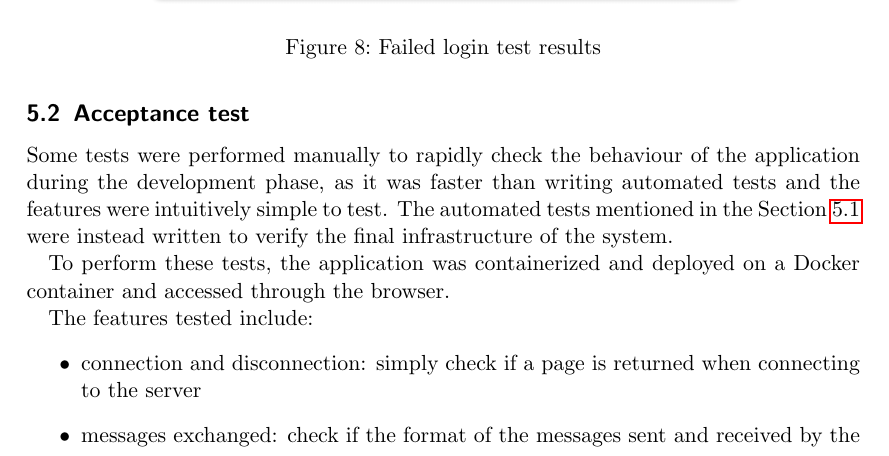
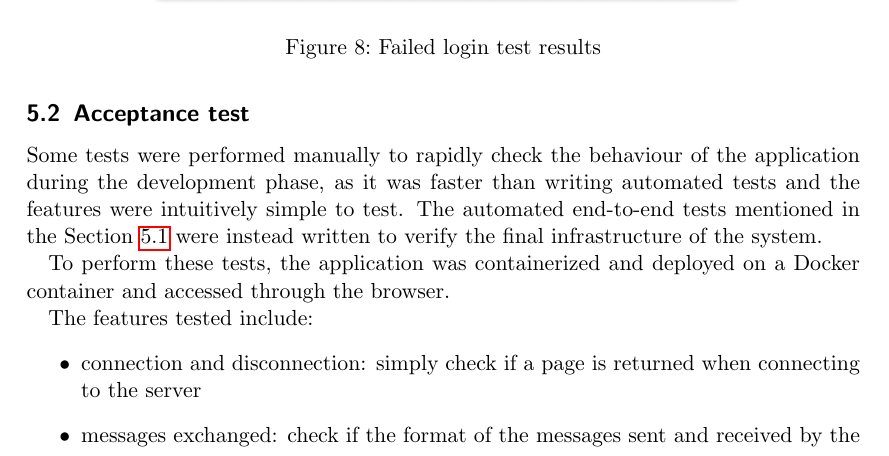
Before and after one commit to juturbo/MarafoNet, a LaTeX paper (report-src/distributed-systems-final-report.tex): part of page 19 of 27, cut so that both start at the same text. Compiled offline with pdfLaTeX.

Commit message:
Added reference to end-to-end testng

```diff
--- a/report-src/distributed-systems-final-report.tex
+++ b/report-src/distributed-systems-final-report.tex
@@ -584,7 +584,7 @@ and results as shown in the Figure~\ref{fig:test-output}.
 \subsection{Acceptance test}\label{acceptance-test}
 Some tests were performed manually to rapidly check the behaviour of the application during the
 development phase, as it was faster than writing automated tests and the features were intuitively simple to test.
-The automated tests mentioned in the Section~\ref{automatic-testing} were instead written to verify the final
+The automated end-to-end tests mentioned in the Section~\ref{automatic-testing} were instead written to verify the final
 infrastructure of the system.
 
 To perform these tests, the application was containerized and deployed on a Docker container
```
